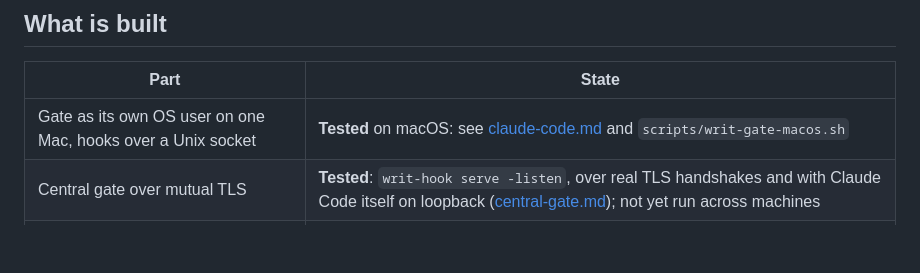
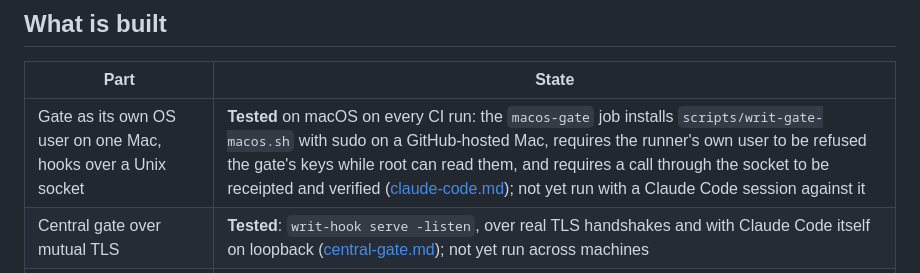
Before and after one commit to pete-builds/writ-protocol, a Markdown page: docs/enterprise.md, the part around the change. Drawn GitHub-style; blank space fills up the shorter version.

```diff
--- a/docs/enterprise.md
+++ b/docs/enterprise.md
@@ -15,7 +15,7 @@ This is one way to run Writ for every Claude Code user in an organization, so th
 
 | Part | State |
 |---|---|
-| Gate as its own OS user on one Mac, hooks over a Unix socket | **Tested** on macOS: see [claude-code.md](claude-code.md) and `scripts/writ-gate-macos.sh` |
+| Gate as its own OS user on one Mac, hooks over a Unix socket | **Tested** on macOS on every CI run: the `macos-gate` job installs `scripts/writ-gate-macos.sh` with sudo on a GitHub-hosted Mac, requires the runner's own user to be refused the gate's keys while root can read them, and requires a call through the socket to be receipted and verified ([claude-code.md](claude-code.md)); not yet run with a Claude Code session against it |
 | Central gate over mutual TLS | **Tested**: `writ-hook serve -listen`, over real TLS handshakes and with Claude Code itself on loopback ([central-gate.md](central-gate.md)); not yet run across machines |
 | Gate and grantor keys in Vault transit | **Tested** against a real Vault server, locally and in CI ([vault.md](vault.md)); not deployed |
 | Grants from directory groups | Designed only |
```
Also changed, not shown: docs/claude-code.md (+3 -1 lines).
